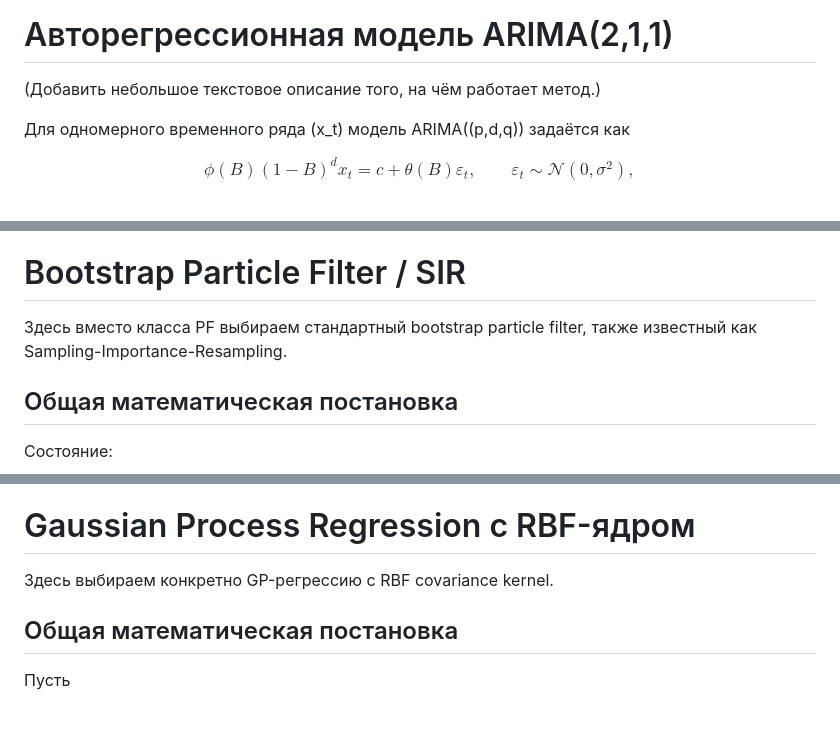
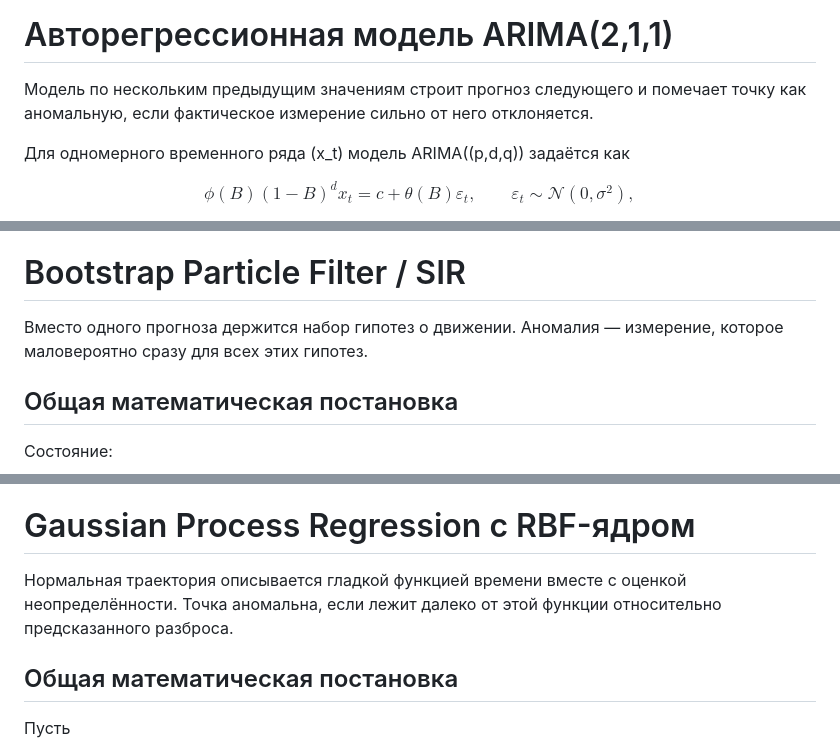
Before and after one commit to Nemo121007/statistical_researchs, a Markdown page: methods.md, 3 parts joined by grey strips. Drawn GitHub-style; blank space fills up the shorter version.

```diff
--- a/methods.md
+++ b/methods.md
@@ -22,7 +22,7 @@ $$ a_i=\mathbf1[y_i=0], \qquad \hat a_i=\mathbf1[\hat y_i=0]. $$
 
 # Авторегрессионная модель ARIMA(2,1,1) #
 
-(Добавить небольшое текстовое описание того, на чём работает метод.)
+Модель по нескольким предыдущим значениям строит прогноз следующего и помечает точку как аномальную, если фактическое измерение сильно от него отклоняется.
 
 Для одномерного временного ряда \(x_t\) модель ARIMA\((p,d,q)\) задаётся как
 
@@ -142,7 +144,7 @@ $$ \hat a_i=\mathbf1[s_i>\tau], \qquad \hat y_i= \begin{cases} 0,&s_i>\tau,\\ 1,
 
 # Bootstrap Particle Filter / SIR #
 
-Здесь вместо класса PF выбираем стандартный bootstrap particle filter, также известный как Sampling-Importance-Resampling.
+Вместо одного прогноза держится набор гипотез о движении. Аномалия — измерение, которое маловероятно сразу для всех этих гипотез.
 
 ## Общая математическая постановка ##
 
@@ -194,7 +196,7 @@ $$ \hat a_i=\mathbf1[s_i>\tau]. $$
 
 # Gaussian Process Regression с RBF-ядром #
 
-Здесь выбираем конкретно GP-регрессию с RBF covariance kernel.
+Нормальная траектория описывается гладкой функцией времени вместе с оценкой неопределённости. Точка аномальна, если лежит далеко от этой функции относительно предсказанного разброса.
 
 ## Общая математическая постановка ##
 
```
Also changed, not shown: other parts of methods.md (+19 -11 lines).
